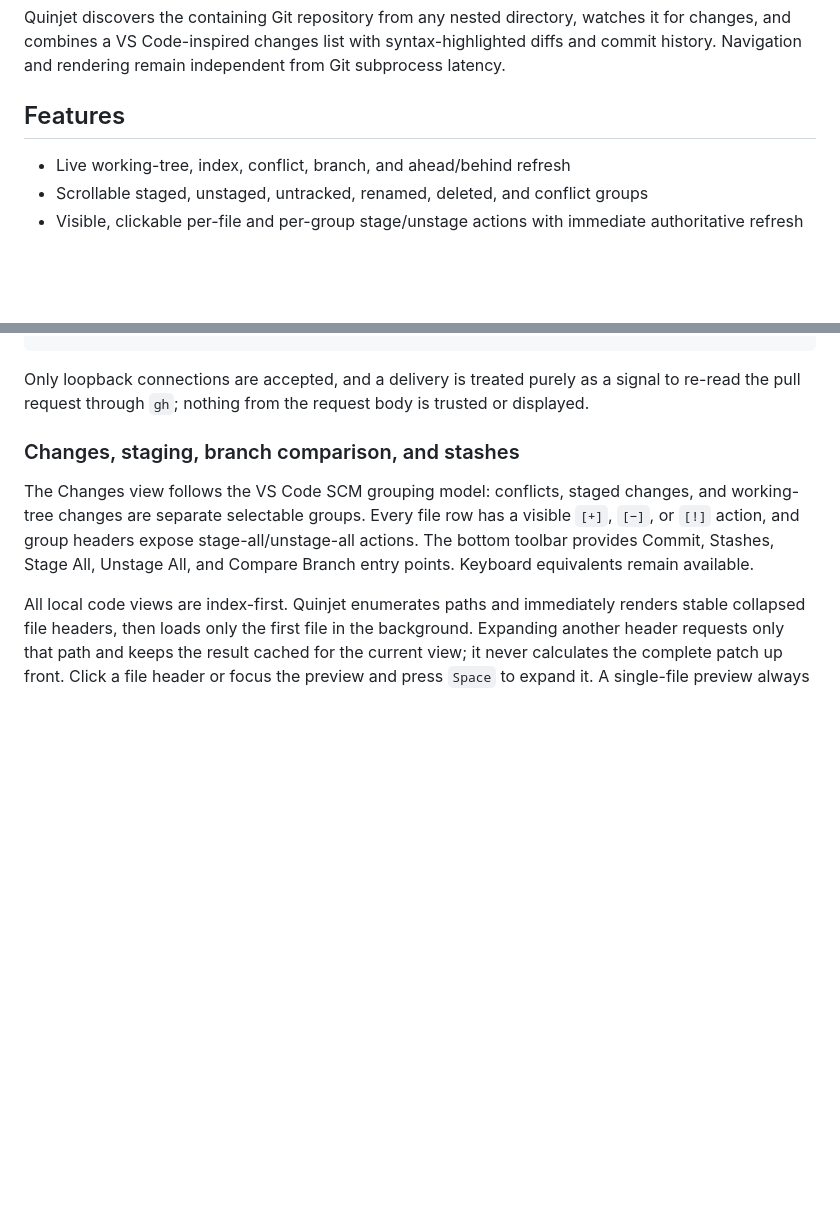
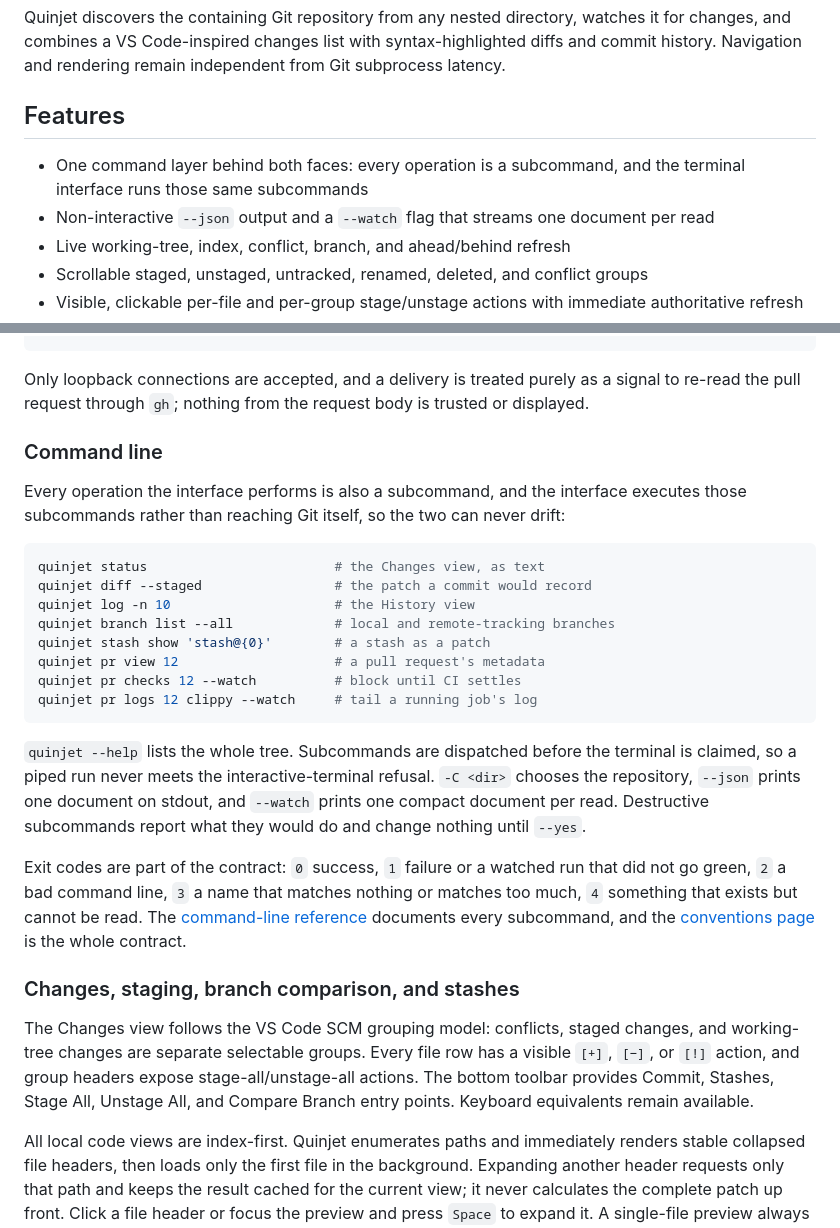
Before and after one commit to pulkitxm/quinjet, a Markdown page: README.md, 2 parts joined by grey strips. Rendered like a GitHub page; blank space fills up the shorter version.

````diff
--- a/README.md
+++ b/README.md
@@ -10,6 +10,8 @@ Quinjet discovers the containing Git repository from any nested directory, watch
 
 ## Features
 
+- One command layer behind both faces: every operation is a subcommand, and the terminal interface runs those same subcommands
+- Non-interactive `--json` output and a `--watch` flag that streams one document per read
 - Live working-tree, index, conflict, branch, and ahead/behind refresh
 - Scrollable staged, unstaged, untracked, renamed, deleted, and conflict groups
 - Visible, clickable per-file and per-group stage/unstage actions with immediate authoritative refresh
@@ -103,6 +105,25 @@ gh webhook forward --repo owner/name --events '*' --url http://127.0.0.1:8787
 ```
 
 Only loopback connections are accepted, and a delivery is treated purely as a signal to re-read the pull request through `gh`; nothing from the request body is trusted or displayed.
+
+### Command line
+
+Every operation the interface performs is also a subcommand, and the interface executes those subcommands rather than reaching Git itself, so the two can never drift:
+
+```bash
+quinjet status                        # the Changes view, as text
+quinjet diff --staged                 # the patch a commit would record
+quinjet log -n 10                     # the History view
+quinjet branch list --all             # local and remote-tracking branches
+quinjet stash show 'stash@{0}'        # a stash as a patch
+quinjet pr view 12                    # a pull request's metadata
+quinjet pr checks 12 --watch          # block until CI settles
+quinjet pr logs 12 clippy --watch     # tail a running job's log
+```
+
+`quinjet --help` lists the whole tree. Subcommands are dispatched before the terminal is claimed, so a piped run never meets the interactive-terminal refusal. `-C <dir>` chooses the repository, `--json` prints one document on stdout, and `--watch` prints one compact document per read. Destructive subcommands report what they would do and change nothing until `--yes`.
+
+Exit codes are part of the contract: `0` success, `1` failure or a watched run that did not go green, `2` a bad command line, `3` a name that matches nothing or matches too much, `4` something that exists but cannot be read. The [command-line reference](docs/cli/README.md) documents every subcommand, and the [conventions page](docs/cli/conventions.md) is the whole contract.
 
 ### Changes, staging, branch comparison, and stashes
 
````
Also changed, not shown: ARCHITECTURE.md (+32 -15 lines), CONTRIBUTING.md (+14 -2 lines).
